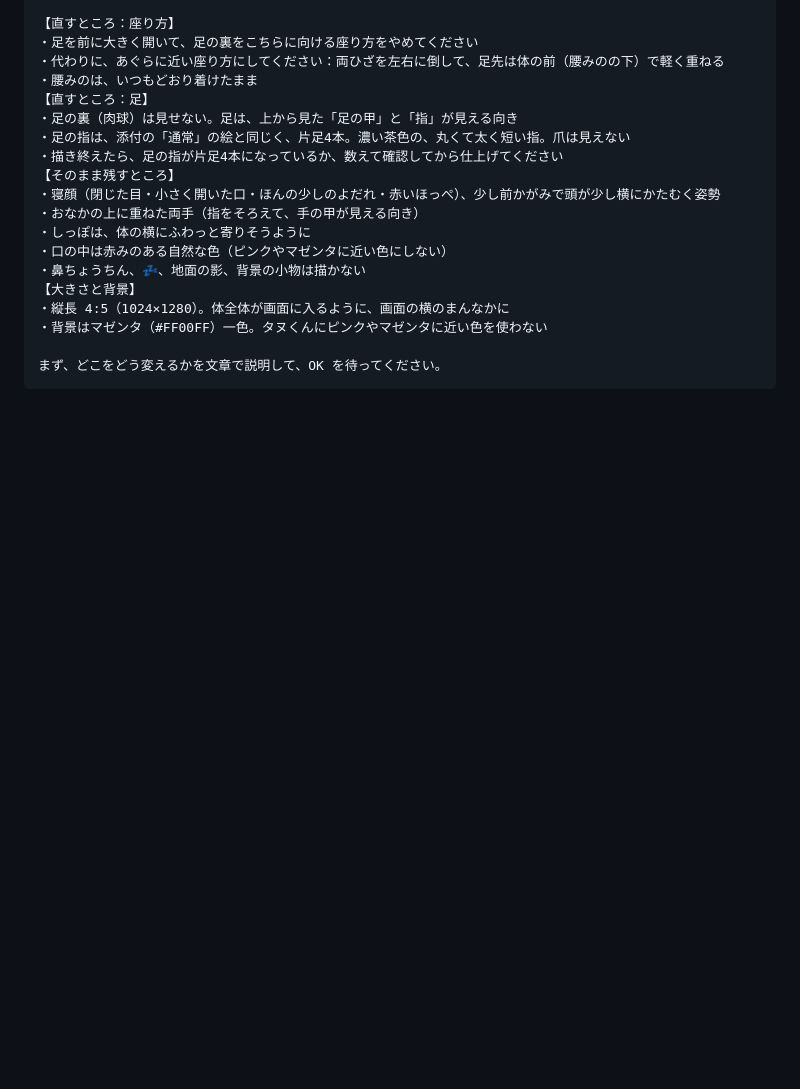
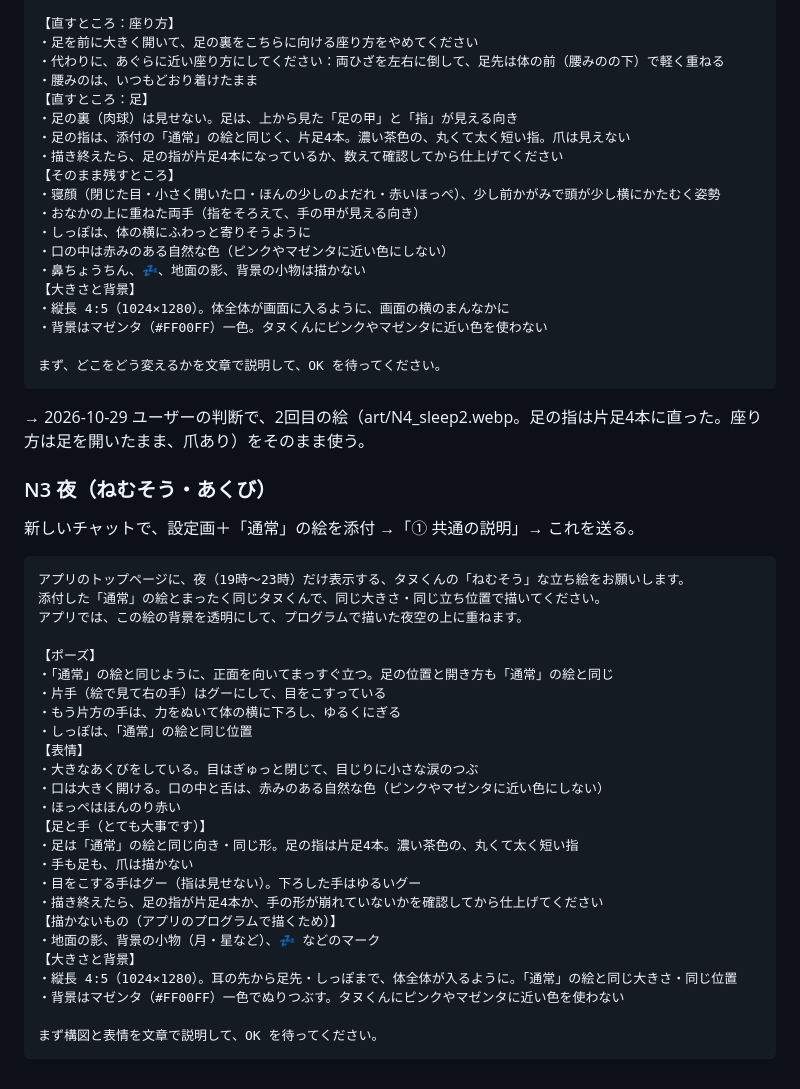
Before and after one commit to aisensei-app/ai-sensei-trial, a Markdown page: tanukun/pon/ILLUST_PROMPTS.md, the part around the change. Rendered like a GitHub page; blank space fills up the shorter version.

Commit message:
タヌくん：時間帯の立ち絵「ねむそう」のプロンプト、すやすやは2回目の絵を使う
Co-Authored-By: Claude Opus 5.5 <noreply@anthropic.com>
Claude-Session: https://claude.ai/code/session_01DyLyAkBWNmAir6kT7ofc1Z

````diff
--- a/tanukun/pon/ILLUST_PROMPTS.md
+++ b/tanukun/pon/ILLUST_PROMPTS.md
@@ -489,3 +489,35 @@ X で「新しい遊びが出たよ！」と告知するための、正方形の
 
 まず、どこをどう変えるかを文章で説明して、OK を待ってください。
 ```
+
+→ 2026-10-29 ユーザーの判断で、2回目の絵（art/N4_sleep2.webp。足の指は片足4本に直った。座り方は足を開いたまま、爪あり）をそのまま使う。
+
+### N3 夜（ねむそう・あくび）
+新しいチャットで、設定画＋「通常」の絵を添付 →「① 共通の説明」→ これを送る。
+```
+アプリのトップページに、夜（19時〜23時）だけ表示する、タヌくんの「ねむそう」な立ち絵をお願いします。
+添付した「通常」の絵とまったく同じタヌくんで、同じ大きさ・同じ立ち位置で描いてください。
+アプリでは、この絵の背景を透明にして、プログラムで描いた夜空の上に重ねます。
+
+【ポーズ】
+・「通常」の絵と同じように、正面を向いてまっすぐ立つ。足の位置と開き方も「通常」の絵と同じ
+・片手（絵で見て右の手）はグーにして、目をこすっている
+・もう片方の手は、力をぬいて体の横に下ろし、ゆるくにぎる
+・しっぽは、「通常」の絵と同じ位置
+【表情】
+・大きなあくびをしている。目はぎゅっと閉じて、目じりに小さな涙のつぶ
+・口は大きく開ける。口の中と舌は、赤みのある自然な色（ピンクやマゼンタに近い色にしない）
+・ほっぺはほんのり赤い
+【足と手（とても大事です）】
+・足は「通常」の絵と同じ向き・同じ形。足の指は片足4本。濃い茶色の、丸くて太く短い指
+・手も足も、爪は描かない
+・目をこする手はグー（指は見せない）。下ろした手はゆるいグー
+・描き終えたら、足の指が片足4本か、手の形が崩れていないかを確認してから仕上げてください
+【描かないもの（アプリのプログラムで描くため）】
+・地面の影、背景の小物（月・星など）、💤 などのマーク
+【大きさと背景】
+・縦長 4:5（1024×1280）。耳の先から足先・しっぽまで、体全体が入るように。「通常」の絵と同じ大きさ・同じ位置
+・背景はマゼンタ（#FF00FF）一色でぬりつぶす。タヌくんにピンクやマゼンタに近い色を使わない
+
+まず構図と表情を文章で説明して、OK を待ってください。
+```
````
Also changed, not shown: tanukun/HANDOFF.md (+4 -0 lines).
